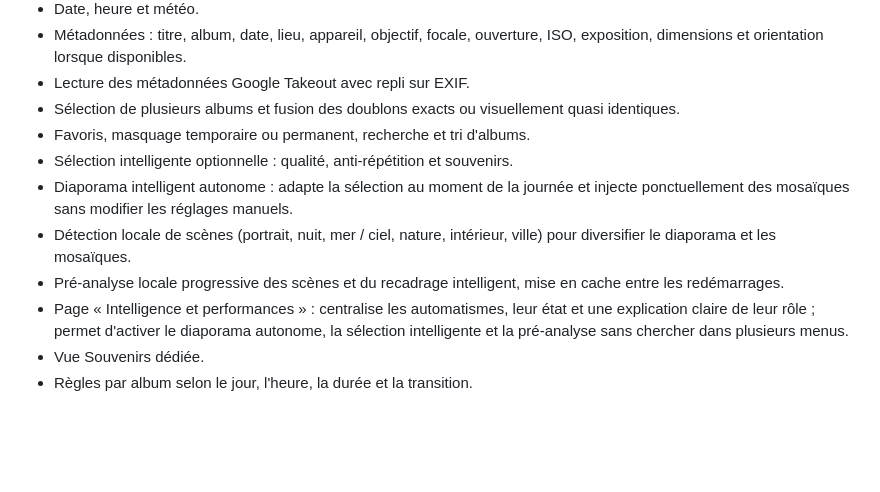
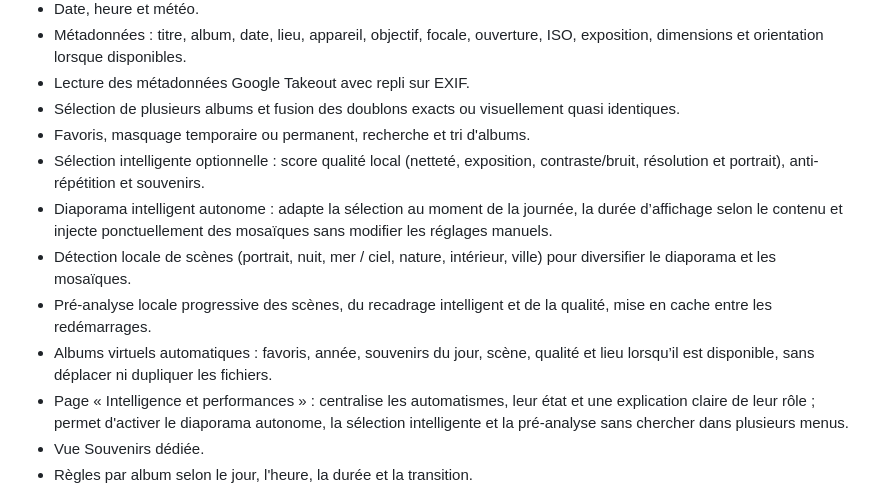
Before and after one commit to Wokgui/Photo-TV, a Markdown page: README.md, the part around the change. Drawn GitHub-style; blank space fills up the shorter version.

Commit message:
Document quality scoring and virtual albums

```diff
--- a/README.md
+++ b/README.md
@@ -21,10 +21,11 @@ Photo TV est un diaporama conçu pour Android TV / Google TV, avec une interface
 - Lecture des métadonnées Google Takeout avec repli sur EXIF.
 - Sélection de plusieurs albums et fusion des doublons exacts ou visuellement quasi identiques.
 - Favoris, masquage temporaire ou permanent, recherche et tri d'albums.
-- Sélection intelligente optionnelle : qualité, anti-répétition et souvenirs.
-- Diaporama intelligent autonome : adapte la sélection au moment de la journée et injecte ponctuellement des mosaïques sans modifier les réglages manuels.
+- Sélection intelligente optionnelle : score qualité local (netteté, exposition, contraste/bruit, résolution et portrait), anti-répétition et souvenirs.
+- Diaporama intelligent autonome : adapte la sélection au moment de la journée, la durée d’affichage selon le contenu et injecte ponctuellement des mosaïques sans modifier les réglages manuels.
 - Détection locale de scènes (portrait, nuit, mer / ciel, nature, intérieur, ville) pour diversifier le diaporama et les mosaïques.
-- Pré-analyse locale progressive des scènes et du recadrage intelligent, mise en cache entre les redémarrages.
+- Pré-analyse locale progressive des scènes, du recadrage intelligent et de la qualité, mise en cache entre les redémarrages.
+- Albums virtuels automatiques : favoris, année, souvenirs du jour, scène, qualité et lieu lorsqu’il est disponible, sans déplacer ni dupliquer les fichiers.
 - Page « Intelligence et performances » : centralise les automatismes, leur état et une explication claire de leur rôle ; permet d'activer le diaporama autonome, la sélection intelligente et la pré-analyse sans chercher dans plusieurs menus.
 - Vue Souvenirs dédiée.
 - Règles par album selon le jour, l'heure, la durée et la transition.
```
